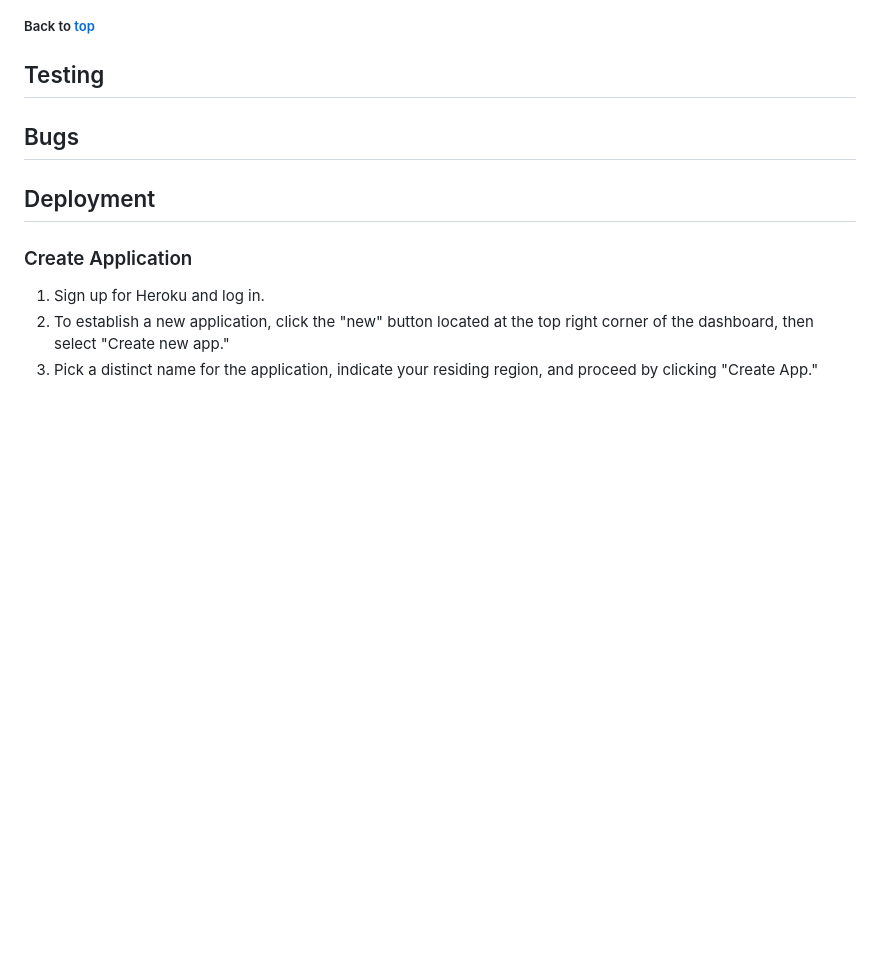
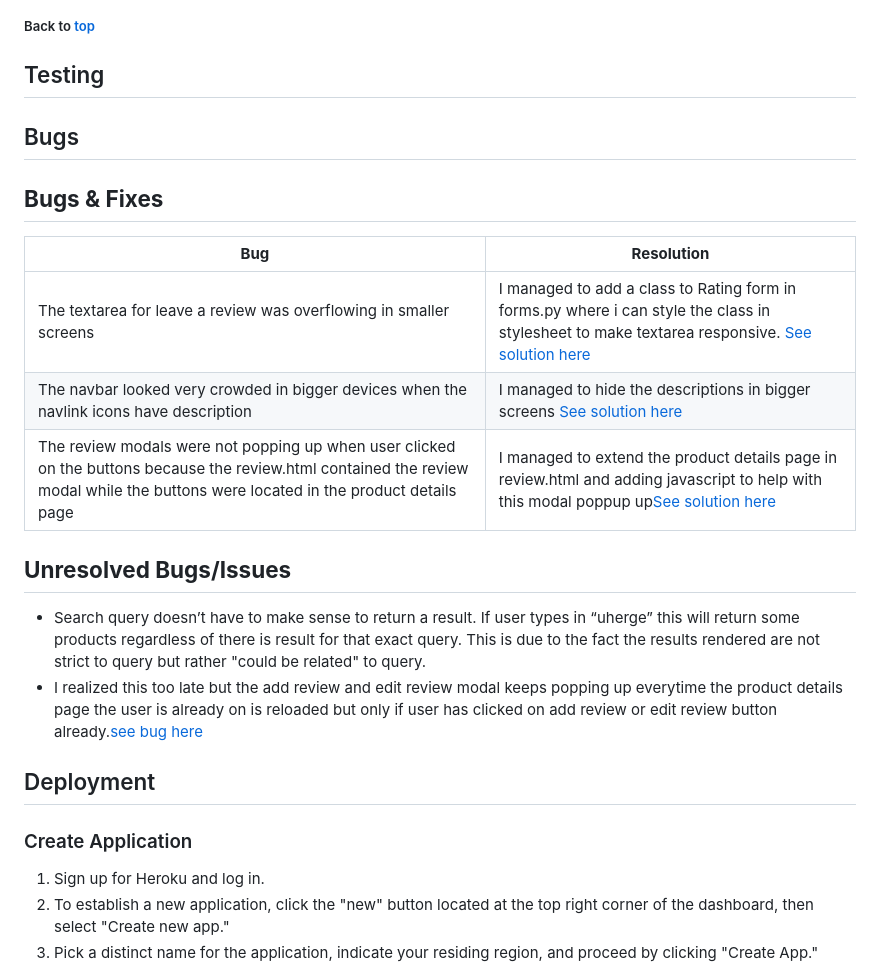
Before and after one commit to SooryaGeorge7/Dental_Decor, a Markdown page: README.md, the part around the change. GitHub-like rendering; blank space fills up the shorter version.

Commit message:
docs:added to bugs in README

```diff
--- a/README.md
+++ b/README.md
@@ -1182,6 +1182,20 @@ Unregistered users can access all features of website except wishlist page, the
 
 ## Bugs
 
+## **Bugs & Fixes**
+
+| **Bug** | **Resolution** |
+|---------|----------------|
+| The textarea for leave a review was overflowing in smaller screens  | I managed to add a class to Rating form in forms.py where i can style the class in stylesheet to make textarea responsive. [See solution here]()|
+| The navbar looked very crowded in bigger devices when the navlink icons have description | I managed to hide the descriptions in bigger screens [See solution here]()|
+| The review modals were not popping up when user clicked on the buttons because the review.html contained the review modal while the buttons were located in the product details page | I managed to extend the product details page in review.html and adding javascript to help with this modal poppup up[See solution here]()|
+
+
+## **Unresolved Bugs/Issues**
+
+* Search query doesn’t have to make sense to return a result. If user types in “uherge” this will return some products regardless of there is result for that exact query. This is due to the fact the results rendered are not strict to query but rather "could be related" to query.
+* I realized this too late but the add review and edit review modal keeps popping up everytime the product details page the user is already on is reloaded but only if user has clicked on add review or edit review button already.[see bug here]()
+
 ## Deployment
 
 ### Create Application
```
